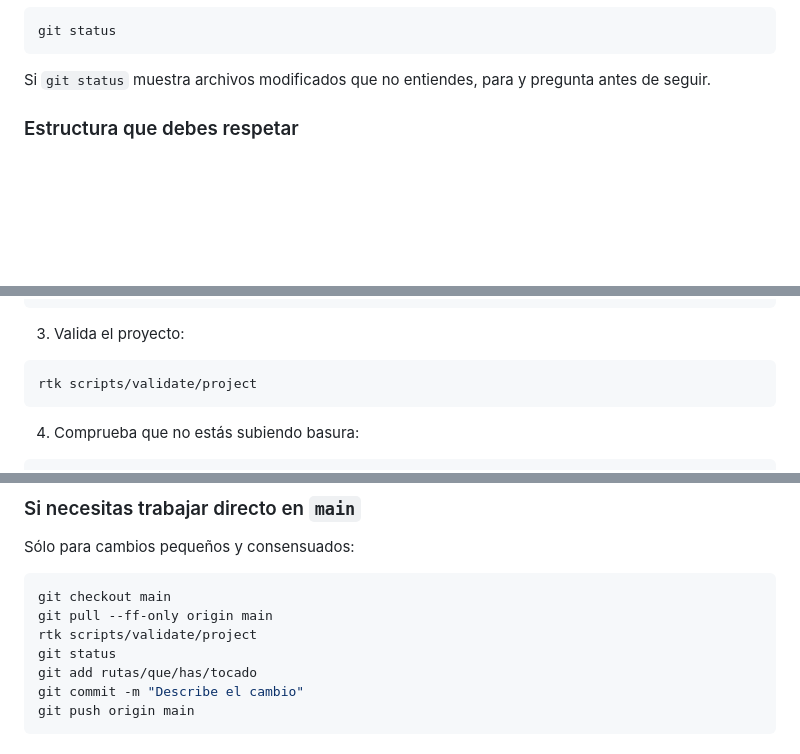
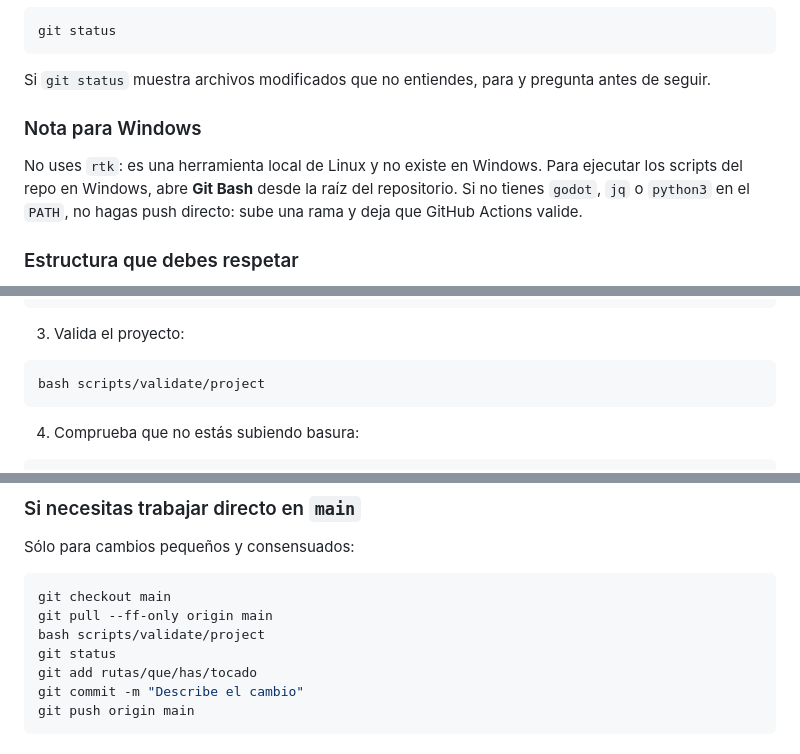
Before and after one commit to 0xCyberBerserker/mente-activa, a Markdown page: docs/development/contributor-workflow.md, 3 parts joined by grey strips. Rendered like a GitHub page; blank space fills up the shorter version.

Commit message:
Adapt contributor guide for Windows

````diff
--- a/docs/development/contributor-workflow.md
+++ b/docs/development/contributor-workflow.md
@@ -22,6 +22,10 @@ git status
 ```
 
 Si `git status` muestra archivos modificados que no entiendes, para y pregunta antes de seguir.
+
+### Nota para Windows
+
+No uses `rtk`: es una herramienta local de Linux y no existe en Windows. Para ejecutar los scripts del repo en Windows, abre **Git Bash** desde la raíz del repositorio. Si no tienes `godot`, `jq` o `python3` en el `PATH`, no hagas push directo: sube una rama y deja que GitHub Actions valide.
 
 ### Estructura que debes respetar
 
@@ -63,7 +67,7 @@ git diff
 3. Valida el proyecto:
 
 ```bash
-rtk scripts/validate/project
+bash scripts/validate/project
 ```
 
 4. Comprueba que no estás subiendo basura:
@@ -97,7 +101,7 @@ Sólo para cambios pequeños y consensuados:
 ```bash
 git checkout main
 git pull --ff-only origin main
-rtk scripts/validate/project
+bash scripts/validate/project
 git status
 git add rutas/que/has/tocado
 git commit -m "Describe el cambio"
````
Also changed, not shown: other parts of docs/development/contributor-workflow.md (+8 -4 lines).
